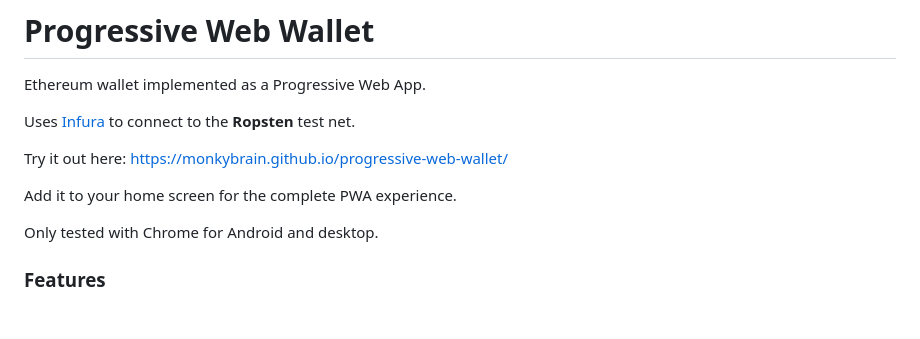
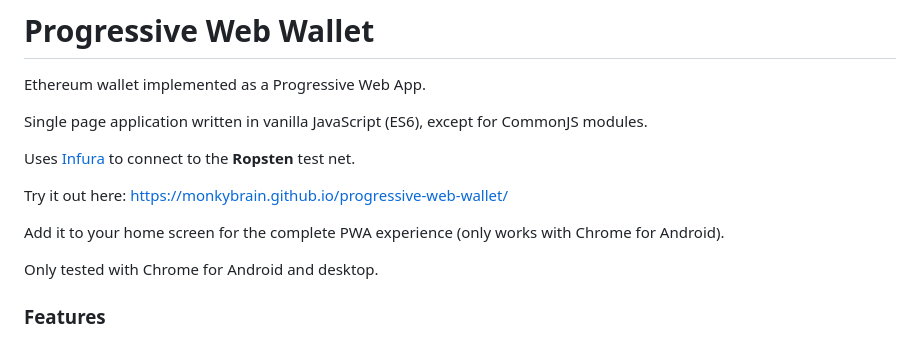
Before and after one commit to monkybrain/progressive-web-wallet, a Markdown page: README.md, the part around the change. Drawn GitHub-style; blank space fills up the shorter version.

```diff
--- a/README.md
+++ b/README.md
@@ -1,12 +1,14 @@
 # Progressive Web Wallet
 
 Ethereum wallet implemented as a Progressive Web App.
+
+Single page application written in vanilla JavaScript (ES6), except for CommonJS modules.
 
 Uses [Infura](https://www.infura.io) to connect to the __Ropsten__ test net.
 
 Try it out here: https://monkybrain.github.io/progressive-web-wallet/
 
-Add it to your home screen for the complete PWA experience.
+Add it to your home screen for the complete PWA experience (only works with Chrome for Android).
 
 Only tested with Chrome for Android and desktop.
 
```
Also changed, not shown: img/icon.png (added), 8 other files.
